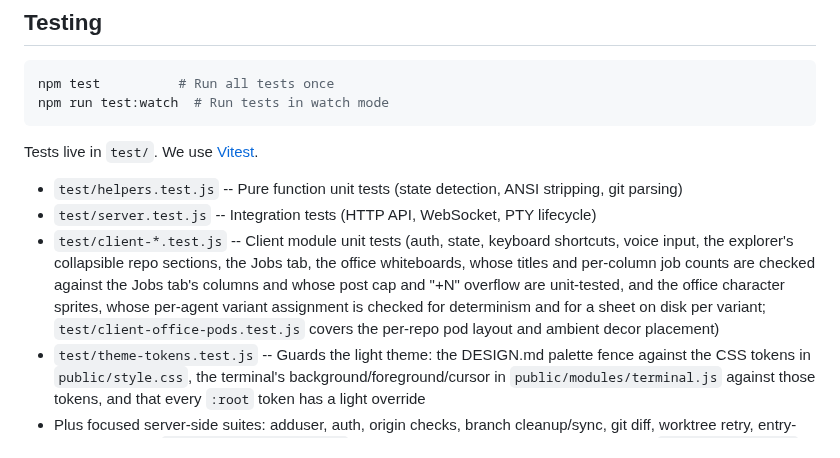
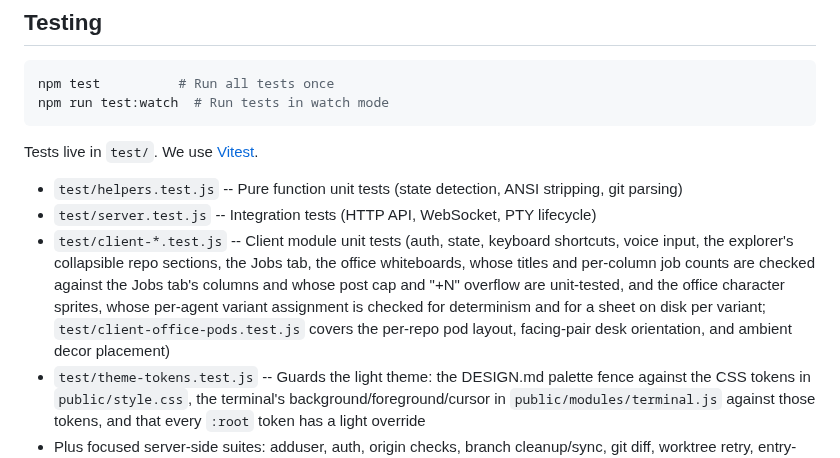
Before and after one commit to bill10/agent-007, a Markdown page: CONTRIBUTING.md, the part around the change. Rendered like a GitHub page.

```diff
--- a/CONTRIBUTING.md
+++ b/CONTRIBUTING.md
@@ -39,7 +39,7 @@ Tests live in `test/`. We use [Vitest](https://vitest.dev/).
 
 - `test/helpers.test.js` -- Pure function unit tests (state detection, ANSI stripping, git parsing)
 - `test/server.test.js` -- Integration tests (HTTP API, WebSocket, PTY lifecycle)
-- `test/client-*.test.js` -- Client module unit tests (auth, state, keyboard shortcuts, voice input, the explorer's collapsible repo sections, the Jobs tab, the office whiteboards, whose titles and per-column job counts are checked against the Jobs tab's columns and whose post cap and "+N" overflow are unit-tested, and the office character sprites, whose per-agent variant assignment is checked for determinism and for a sheet on disk per variant; `test/client-office-pods.test.js` covers the per-repo pod layout and ambient decor placement)
+- `test/client-*.test.js` -- Client module unit tests (auth, state, keyboard shortcuts, voice input, the explorer's collapsible repo sections, the Jobs tab, the office whiteboards, whose titles and per-column job counts are checked against the Jobs tab's columns and whose post cap and "+N" overflow are unit-tested, and the office character sprites, whose per-agent variant assignment is checked for determinism and for a sheet on disk per variant; `test/client-office-pods.test.js` covers the per-repo pod layout, facing-pair desk orientation, and ambient decor placement)
 - `test/theme-tokens.test.js` -- Guards the light theme: the DESIGN.md palette fence against the CSS tokens in `public/style.css`, the terminal's background/foreground/cursor in `public/modules/terminal.js` against those tokens, and that every `:root` token has a light override
 - Plus focused server-side suites: adduser, auth, origin checks, branch cleanup/sync, git diff, worktree retry, entry-point detection (`test/direct-run.test.js`), the cron parser and scheduled-job lifecycle (`test/cron.test.js`, `test/jobs-scheduled.test.js`, `test/jobs-scheduled-dispatch.test.js`, `test/jobs-restart.test.js`), and the board's MCP tool (`test/mcp-protocol.test.js`, `test/mcp-endpoint.test.js`, `test/agent-mcp-config.test.js`)
 
```
Also changed, not shown: README.md (+1 -1 lines), public/assets/furniture/pc_back.png (added), 2 other files.
